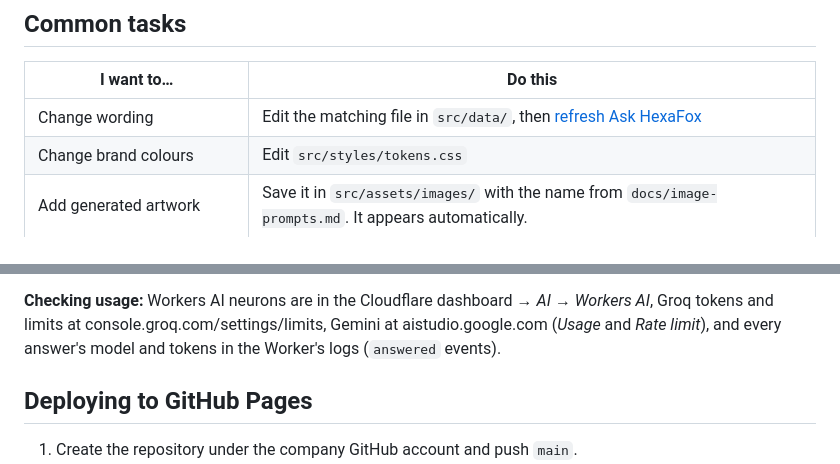
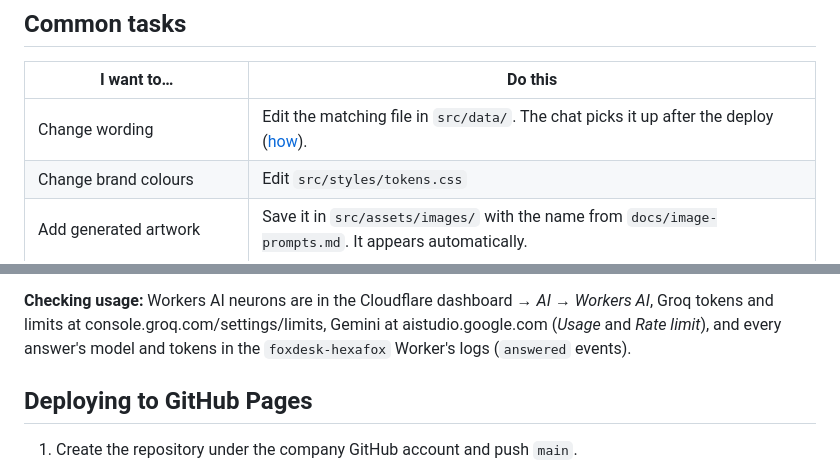
Before and after one commit to HexaFoxTechnologies/HexaFoxTechnologies.github.io, a Markdown page: README.md, 2 parts joined by grey strips. GitHub-like rendering.

```diff
--- a/README.md
+++ b/README.md
@@ -78,7 +73,7 @@ and each component does one job. A new page section gets its own folder under
 
 | I want to… | Do this |
 |---|---|
-| Change wording | Edit the matching file in `src/data/`, then [refresh Ask HexaFox](#ask-hexafox-chat) |
+| Change wording | Edit the matching file in `src/data/`. The chat picks it up after the deploy ([how](#ask-hexafox-chat)). |
 | Change brand colours | Edit `src/styles/tokens.css` |
 | Add generated artwork | Save it in `src/assets/images/` with the name from `docs/image-prompts.md`. It appears automatically. |
 | Replace a founder photo | Put the original in `design/team-originals/` (kept out of git), adjust its crop in `tools/crop_team_photos.py`, run the script |
@@ -179,7 +147,8 @@ chain falls through to the next one.
 
 **Checking usage:** Workers AI neurons are in the Cloudflare dashboard → *AI* → *Workers AI*, Groq
 tokens and limits at console.groq.com/settings/limits, Gemini at aistudio.google.com (*Usage* and
-*Rate limit*), and every answer's model and tokens in the Worker's logs (`answered` events).
+*Rate limit*), and every answer's model and tokens in the `foxdesk-hexafox` Worker's logs
+(`answered` events).
 
 ## Deploying to GitHub Pages
 
```
Also changed, not shown: other parts of README.md (+33 -66 lines).
